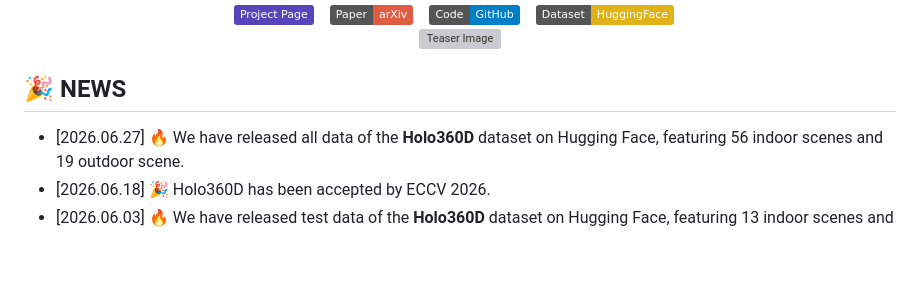
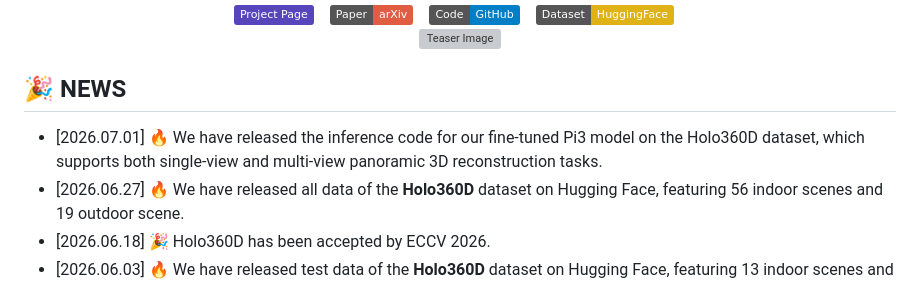
Before and after one commit to Jou719/Holo360D, a Markdown page: README.md, the part around the change. Drawn GitHub-style; badges without logos; blank space fills up the shorter version; grey boxes are pictures that could not be loaded.

```diff
--- a/README.md
+++ b/README.md
@@ -12,6 +12,7 @@
 </div>
 
 ## 🎉 NEWS
+- [2026.07.01] 🔥 We have released the inference code for our fine-tuned Pi3 model on the Holo360D dataset, which supports both single-view and multi-view panoramic 3D reconstruction tasks.
 - [2026.06.27] 🔥 We have released all data of the **Holo360D** dataset on Hugging Face, featuring 56 indoor scenes and 19 outdoor scene.
 - [2026.06.18] 🎉 Holo360D has been accepted by ECCV 2026.
 - [2026.06.03] 🔥 We have released test data of the **Holo360D** dataset on Hugging Face, featuring 13 indoor scenes and 4 outdoor scene.
```
